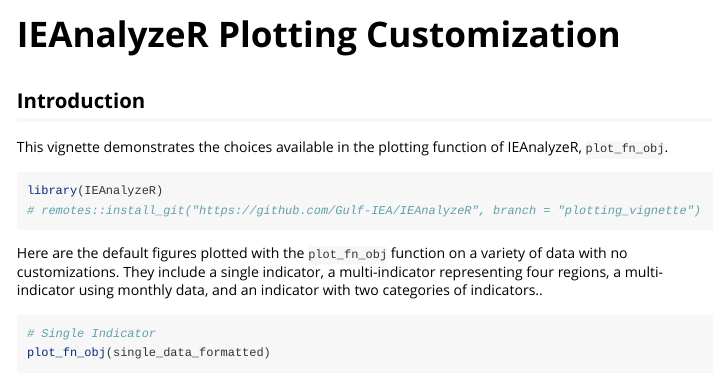
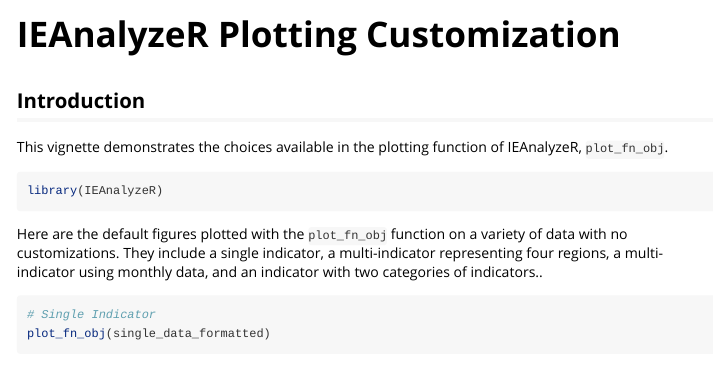
Before and after one commit to Gulf-IEA/IEAnalyzeR, an R Markdown document (vignettes/IEAnalyzeR_Plotting.Rmd): the page in a window 1100 px wide, from its top. Rendered offline with R 4.5, knitr and Pandoc, with nearby package versions; some code elsewhere in the file could not run offline; common packages that the code uses without loading them are loaded.

Commit message:
Small fix to vignette

````diff
--- a/vignettes/IEAnalyzeR_Plotting.Rmd
+++ b/vignettes/IEAnalyzeR_Plotting.Rmd
@@ -23,7 +23,6 @@
 
 ```{r setup}
 library(IEAnalyzeR)
-# remotes::install_git("https://github.com/Gulf-IEA/IEAnalyzeR", branch = "plotting_vignette")
 ```
 
 Here are the default figures plotted with the `plot_fn_obj` function on a variety of data with no customizations. They include a single indicator, a multi-indicator representing four regions, a multi-indicator using monthly data, and an indicator with two categories of indicators..
````
